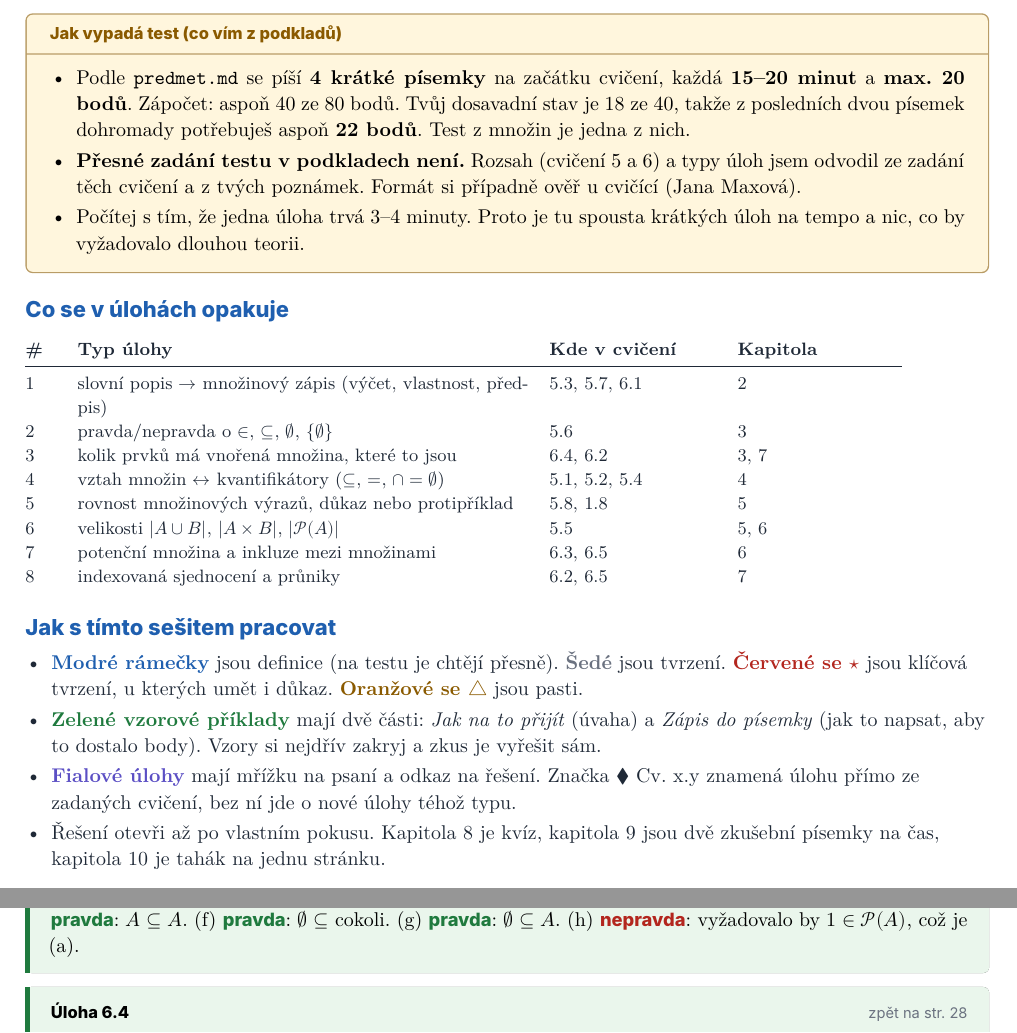
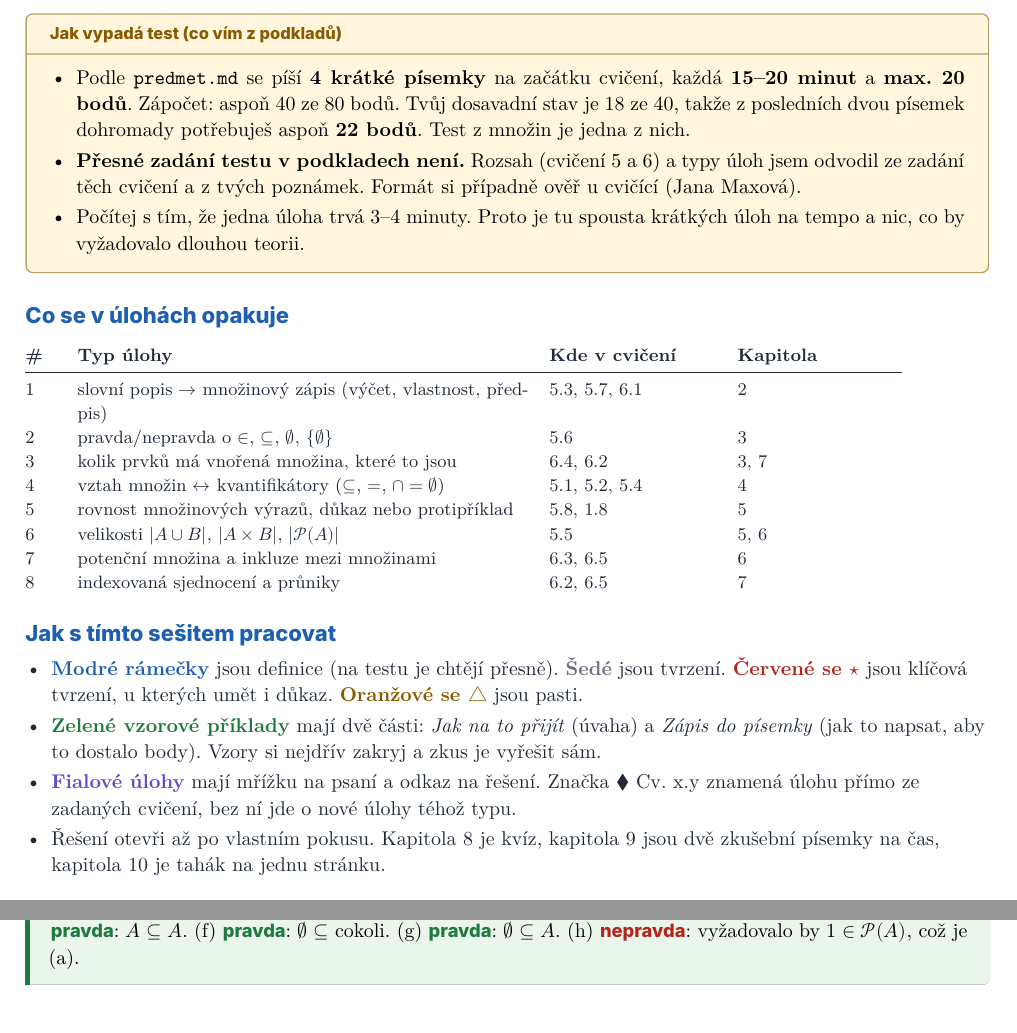
Before and after one commit to hadravajan/mffuk, a LaTeX CV (studijni-materialy/matematicke-dovednosti/cviceni/zdroj/mnoziny-priprava.tex): two parts of pages 1 and 40 of 42, joined at a grey line, cut so that both start at the same text. Compiled offline with XeLaTeX.

Commit message:
Příprava na množiny: nedělitelné rámečky, písemky a tahák na jednu stránku
Co-Authored-By: Claude Sonnet 5.5 <noreply@anthropic.com>
Claude-Session: https://claude.ai/code/session_01EKCSNgcWTHfHYWWQGkYwBe

```diff
--- a/studijni-materialy/matematicke-dovednosti/cviceni/zdroj/mnoziny-priprava.tex
+++ b/studijni-materialy/matematicke-dovednosti/cviceni/zdroj/mnoziny-priprava.tex
@@ -79,13 +79,13 @@
 \renewcommand{\thesubsection}{\arabic{section}.\arabic{subsection}}
 \makeatletter
 \renewcommand{\section}{\@startsection{section}{1}{0pt}{1.2ex plus .3ex}{0.7ex}{\sffamily\bfseries\Large\color{accent}}}
-\renewcommand{\subsection}{\@startsection{subsection}{2}{0pt}{2.2ex plus .3ex minus .1ex}{0.8ex}{\sffamily\bfseries\large\color{accent}}}
+\renewcommand{\subsection}{\Needspace{7\baselineskip}\@startsection{subsection}{2}{0pt}{2.2ex plus .3ex minus .1ex}{0.8ex}{\sffamily\bfseries\large\color{accent}}}
 \makeatother
 \newcommand{\kap}[1]{\clearpage\section{#1}\markboth{\thesection\ #1}{\thesection\ #1}}
 \newcommand{\kapbez}[1]{\clearpage\section*{#1}\markboth{#1}{#1}}
 
 % ---------- rámečky ----------
-\tcbset{boxbase/.style={enhanced,breakable,arc=3pt,boxrule=0.7pt,left=9pt,right=9pt,top=5pt,bottom=6pt,
+\tcbset{boxbase/.style={enhanced,arc=3pt,boxrule=0.7pt,left=9pt,right=9pt,top=5pt,bottom=6pt,
   before skip=9pt,after skip=7pt,fonttitle=\sffamily\bfseries\small,toptitle=2.5pt,bottomtitle=2.5pt}}
 
 \newtcolorbox{defin}[1]{boxbase,colback=accentlight,colframe=accent,coltitle=white,colbacktitle=accent,title={Definice: #1}}
@@ -117,7 +117,7 @@
 \newcommand{\nap}[1]{\par\smallskip{\small\itshape\color{muted}Nápověda: #1}\par}
 
 % ---------- řešení ----------
-\newtcolorbox{reseni}[2]{enhanced,breakable,arc=3pt,boxrule=0pt,colback=goodlight,left=10pt,right=8pt,top=5pt,bottom=5pt,
+\newtcolorbox{reseni}[2]{enhanced,arc=3pt,boxrule=0pt,colback=goodlight,left=10pt,right=8pt,top=5pt,bottom=5pt,
   before skip=7pt,after skip=4pt,borderline west={2.4pt}{0pt}{good},
   before upper={\phantomsection\label{sol:#2}{\sffamily\bfseries\small Úloha #1}\hfill{\sffamily\footnotesize\color{muted}zpět na str.~\pageref{ul:#2}}\par\smallskip}}
 \newcommand{\anchor}[1]{\label{ul:#1}}
```
Also changed, not shown: studijni-materialy/matematicke-dovednosti/cviceni/mnoziny-priprava.pdf, studijni-materialy/matematicke-dovednosti/cviceni/zdroj/mnoziny-priprava.tex (2 more changed lines).
